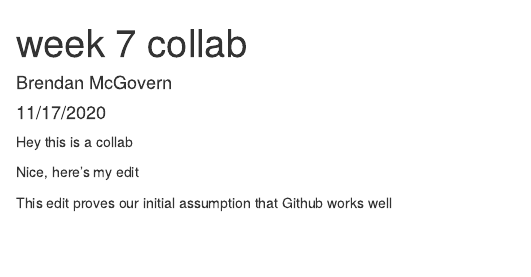
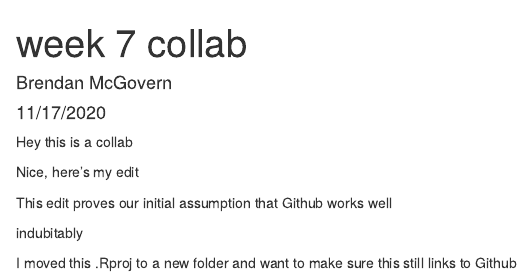
Before and after one commit to brendanrmcgovern/week-7-collab, an R Markdown document (git_test.Rmd): the page in a window 1100 px wide, from its top. The pictures show the output file git_test.html that the author committed with the source, opened offline.

Commit message:
moved folders and double-checking that it works

```diff
--- a/git_test.Rmd
+++ b/git_test.Rmd
@@ -16,3 +16,5 @@ Nice, here's my edit
 This edit proves our initial assumption that Github works well
 
 indubitably
+
+I moved this .Rproj to a new folder and want to make sure this still links to Github
```
Also changed, not shown: git_test.html.
